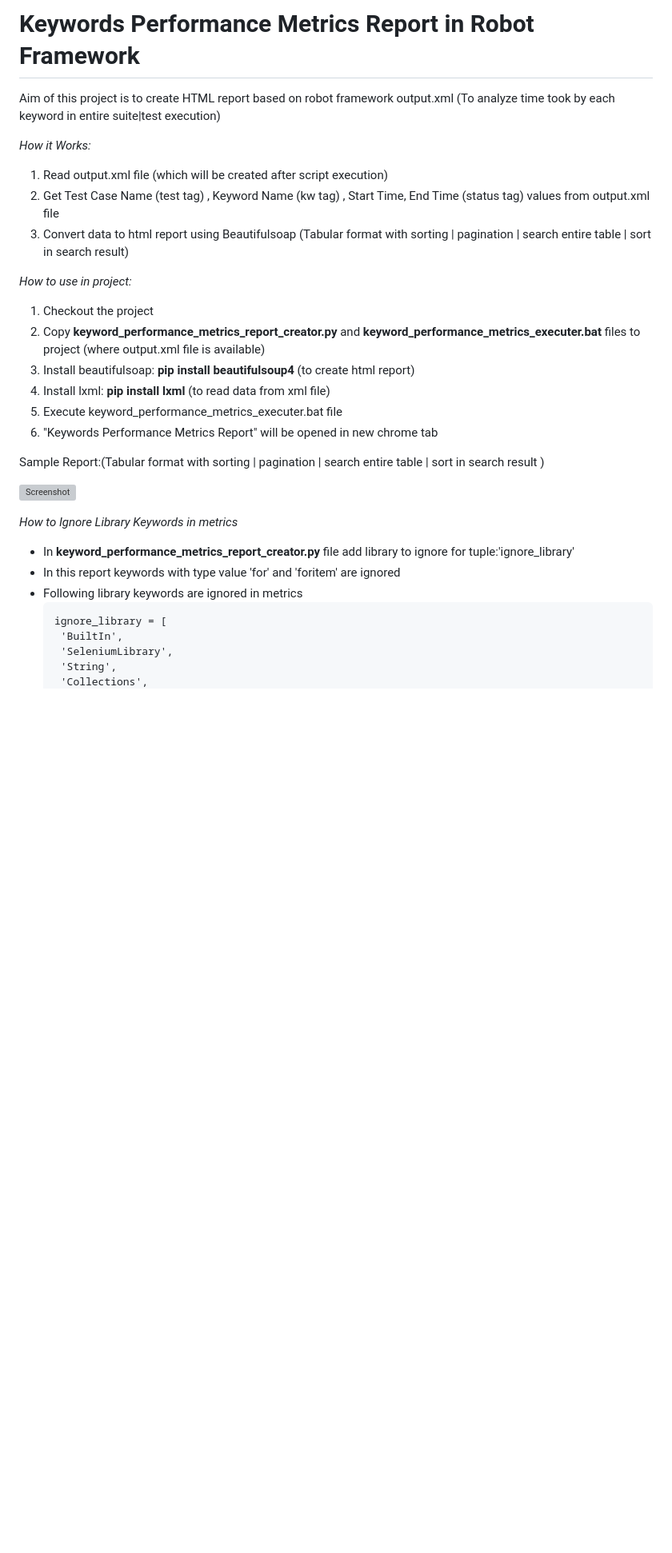
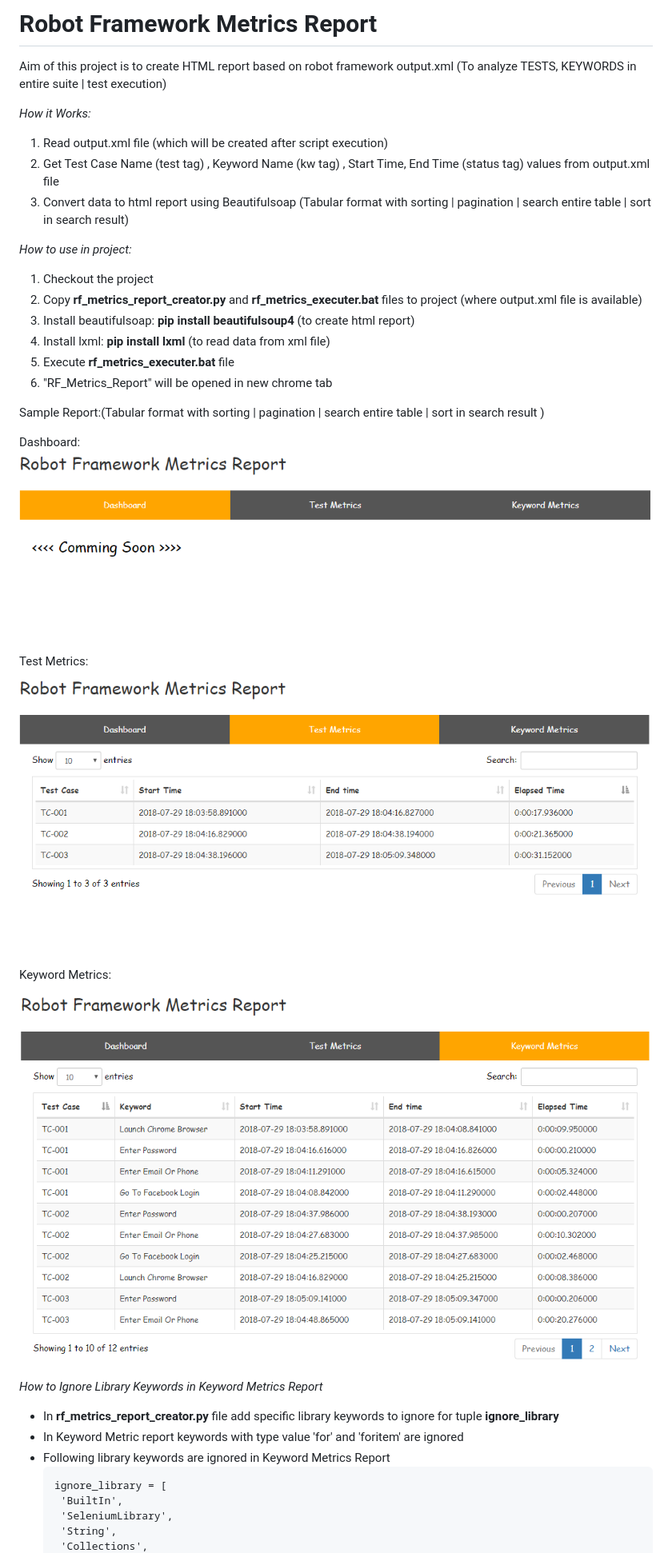
Before and after one commit to adiralashiva8/robotframework-metrics, a Markdown page: README.md, the part around one of its changes. Shown at 80% size. Drawn GitHub-style; pictures changed too: Dashboard.PNG (added), Keyword_Metrics_Report.PNG (added), Test_Metrics_Report.PNG (added); blank space fills up the shorter version; grey boxes are pictures that could not be loaded.

````diff
--- a/README.md
+++ b/README.md
@@ -1,6 +1,6 @@
-# Keywords Performance Metrics Report in Robot Framework
+# Robot Framework Metrics Report
 
-Aim of this project is to create HTML report based on robot framework output.xml (To analyze time took by each keyword in entire suite|test execution)
+Aim of this project is to create HTML report based on robot framework output.xml (To analyze TESTS, KEYWORDS in entire suite | test execution)
 
 *How it Works:*
 
@@ -11,20 +11,28 @@ Aim of this project is to create HTML report based on robot framework output.xml
 *How to use in project:*
 
 1. Checkout the project
-2. Copy __keyword_performance_metrics_report_creator.py__ and __keyword_performance_metrics_executer.bat__ files to project (where output.xml file is available)
+2. Copy __rf_metrics_report_creator.py__ and __rf_metrics_executer.bat__ files to project (where output.xml file is available)
 3. Install beautifulsoap: __pip install beautifulsoup4__  (to create html report)
 4. Install lxml: __pip install lxml__ (to read data from xml file)
-5. Execute keyword_performance_metrics_executer.bat file
-6. "Keywords Performance Metrics Report" will be opened in new chrome tab
+5. Execute __rf_metrics_executer.bat__ file
+6. "RF_Metrics_Report" will be opened in new chrome tab
 
  Sample Report:(Tabular format with sorting | pagination | search entire table | sort in search result )
 
- ![Screenshot](Keywords_Performance_Metrics.PNG)
+ Dashboard:
+ ![Screenshot](Dashboard.PNG)
 
-*How to Ignore Library Keywords in metrics*
- - In __keyword_performance_metrics_report_creator.py__ file add library to ignore for tuple:'ignore_library'
- - In this report keywords with type value 'for' and 'foritem' are ignored
- - Following library keywords are ignored in metrics
+ Test Metrics:
+ ![Screenshot](Test_Metrics_Report.PNG)
+
+ Keyword Metrics:
+ ![Screenshot](Keyword_Metrics_Report.PNG)
+
+
+*How to Ignore Library Keywords in Keyword Metrics Report*
+ - In __rf_metrics_report_creator.py__ file add specific library keywords to ignore for tuple __ignore_library__
+ - In Keyword Metric report keywords with type value 'for' and 'foritem' are ignored
+ - Following library keywords are ignored in Keyword Metrics Report
     ```
     ignore_library = [
      'BuiltIn',
````
Also changed, not shown: other parts of README.md (+2 -4 lines), 2 other files.
